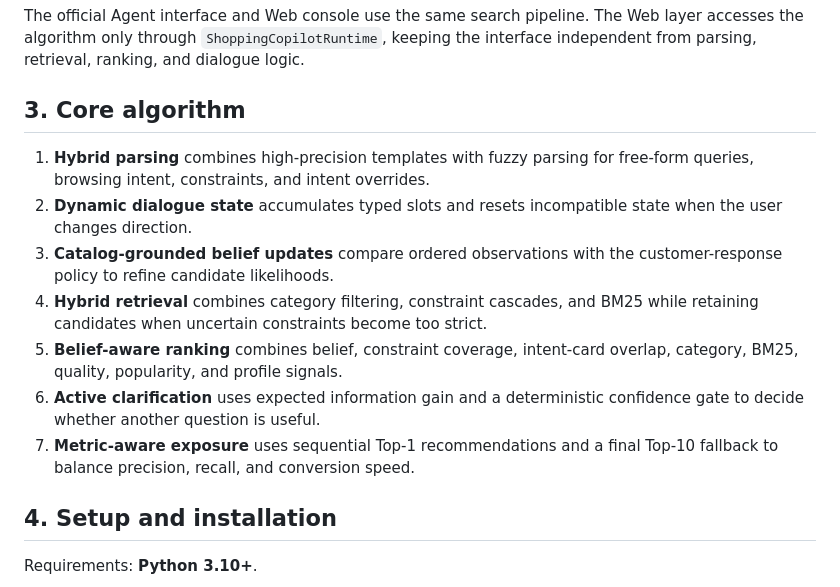
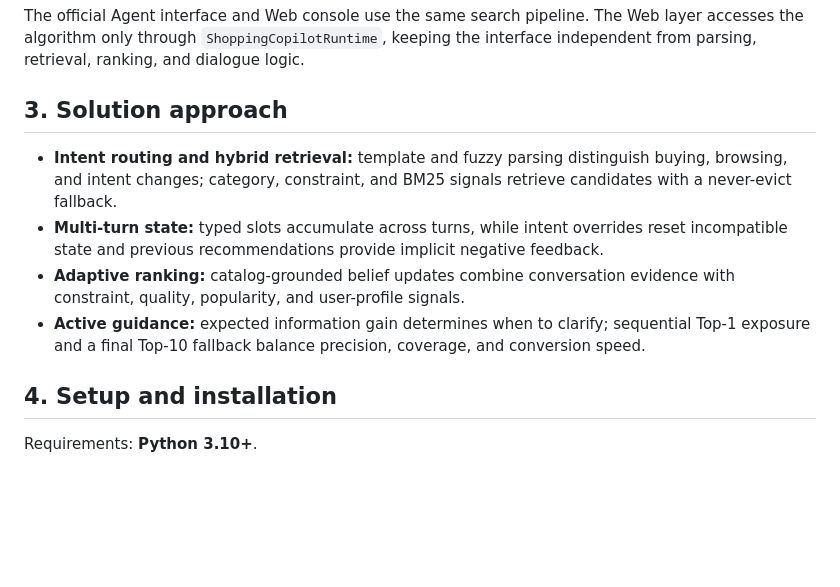
Before and after one commit to app9988/Competition2026, a Markdown page: README.md, the part around the change. Rendered like a GitHub page; blank space fills up the shorter version.

```diff
--- a/README.md
+++ b/README.md
@@ -68,22 +68,19 @@ The official Agent interface and Web console use the same search pipeline. The
 Web layer accesses the algorithm only through `ShoppingCopilotRuntime`, keeping
 the interface independent from parsing, retrieval, ranking, and dialogue logic.
 
-## 3. Core algorithm
+## 3. Solution approach
 
-1. **Hybrid parsing** combines high-precision templates with fuzzy parsing for
-   free-form queries, browsing intent, constraints, and intent overrides.
-2. **Dynamic dialogue state** accumulates typed slots and resets incompatible
-   state when the user changes direction.
-3. **Catalog-grounded belief updates** compare ordered observations with the
-   customer-response policy to refine candidate likelihoods.
-4. **Hybrid retrieval** combines category filtering, constraint cascades, and
-   BM25 while retaining candidates when uncertain constraints become too strict.
-5. **Belief-aware ranking** combines belief, constraint coverage, intent-card
-   overlap, category, BM25, quality, popularity, and profile signals.
-6. **Active clarification** uses expected information gain and a deterministic
-   confidence gate to decide whether another question is useful.
-7. **Metric-aware exposure** uses sequential Top-1 recommendations and a final
-   Top-10 fallback to balance precision, recall, and conversion speed.
+- **Intent routing and hybrid retrieval:** template and fuzzy parsing distinguish
+  buying, browsing, and intent changes; category, constraint, and BM25 signals
+  retrieve candidates with a never-evict fallback.
+- **Multi-turn state:** typed slots accumulate across turns, while intent
+  overrides reset incompatible state and previous recommendations provide
+  implicit negative feedback.
+- **Adaptive ranking:** catalog-grounded belief updates combine conversation
+  evidence with constraint, quality, popularity, and user-profile signals.
+- **Active guidance:** expected information gain determines when to clarify;
+  sequential Top-1 exposure and a final Top-10 fallback balance precision,
+  coverage, and conversion speed.
 
 ## 4. Setup and installation
 
```
